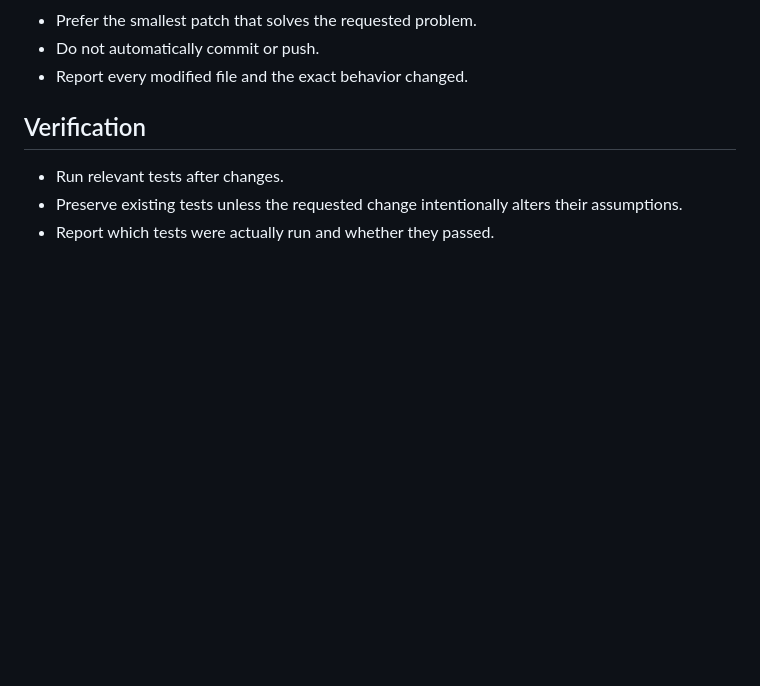
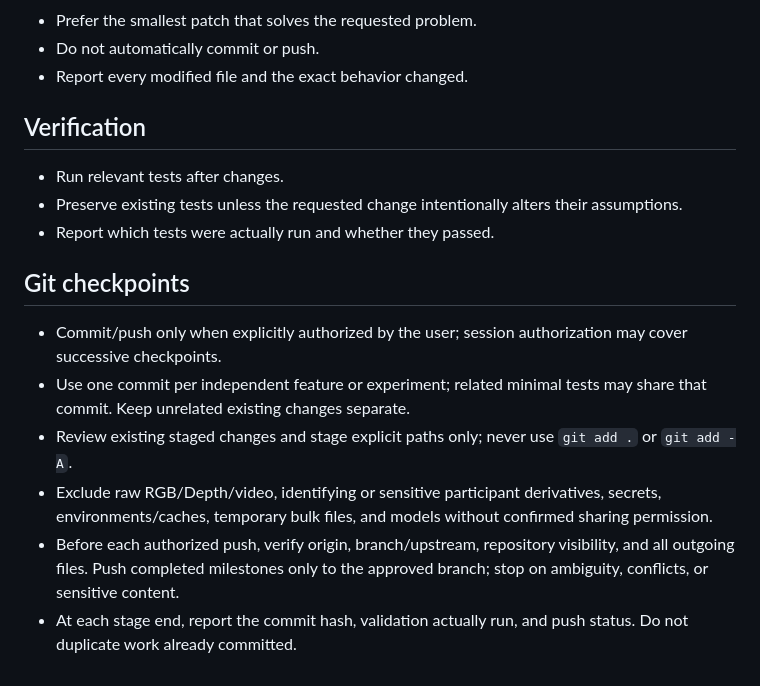
Before and after one commit to woo0208/AIoT, a Markdown page: AGENTS.md, the part around the change. Rendered like a GitHub page; blank space fills up the shorter version.

Commit message:
docs: record authorized incremental Git checkpoint rules

```diff
--- a/AGENTS.md
+++ b/AGENTS.md
@@ -38,3 +38,11 @@
 - Run relevant tests after changes.
 - Preserve existing tests unless the requested change intentionally alters their assumptions.
 - Report which tests were actually run and whether they passed.
+
+## Git checkpoints
+- Commit/push only when explicitly authorized by the user; session authorization may cover successive checkpoints.
+- Use one commit per independent feature or experiment; related minimal tests may share that commit. Keep unrelated existing changes separate.
+- Review existing staged changes and stage explicit paths only; never use `git add .` or `git add -A`.
+- Exclude raw RGB/Depth/video, identifying or sensitive participant derivatives, secrets, environments/caches, temporary bulk files, and models without confirmed sharing permission.
+- Before each authorized push, verify origin, branch/upstream, repository visibility, and all outgoing files. Push completed milestones only to the approved branch; stop on ambiguity, conflicts, or sensitive content.
+- At each stage end, report the commit hash, validation actually run, and push status. Do not duplicate work already committed.
```
